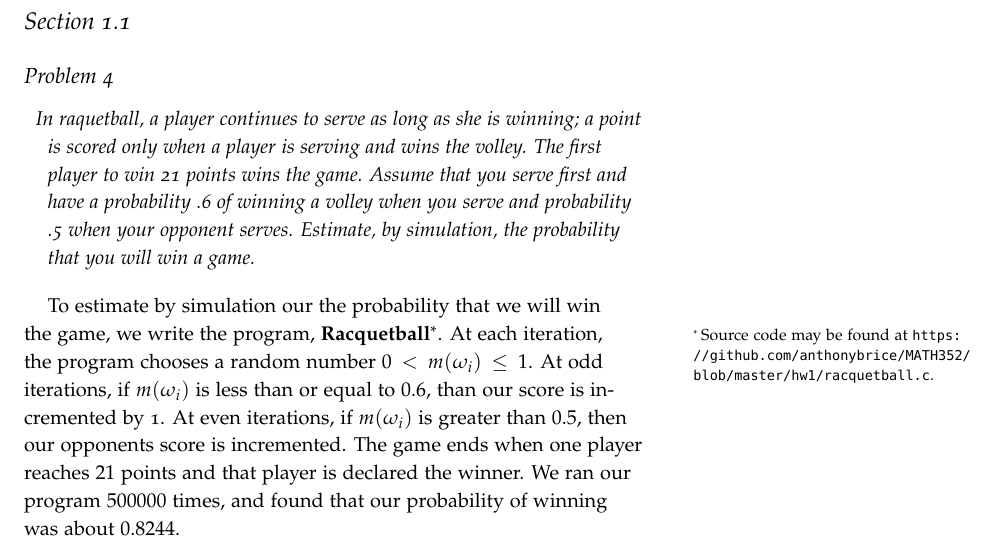
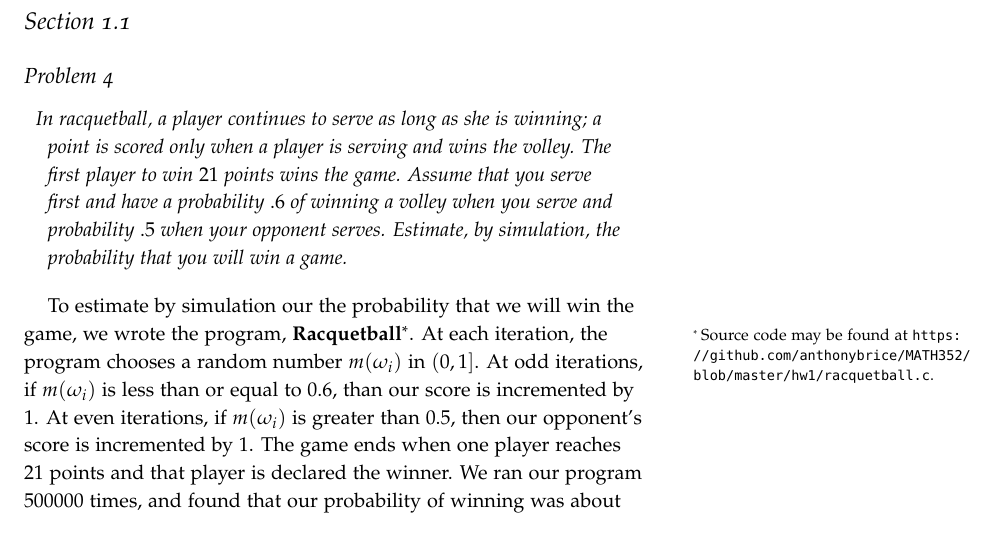
Before and after one commit to WinterSmithCS/MATH352, a LaTeX problem sheet (hw1/hw1.tex): part of the page, cut so that both start at the same text. Compiled offline with pdfLaTeX.

Commit message:
fixed racquetball

```diff
--- a/hw1/hw1.tex
+++ b/hw1/hw1.tex
@@ -37,25 +37,24 @@
 \section{Section 1.1}
 \subsection{Problem 4}
 \begin{description}
-\item \textit{In raquetball, a player continues to serve as long as
+\item \textit{In racquetball, a player continues to serve as long as
     she is winning; a point is scored only when a player is serving
-    and wins the volley. The first player to win 21 points wins the
-    game. Assume that you serve first and have a probability .6 of
-    winning a volley when you serve and probability .5 when your
+    and wins the volley. The first player to win $21$ points wins the
+    game. Assume that you serve first and have a probability $.6$ of
+    winning a volley when you serve and probability $.5$ when your
     opponent serves. Estimate, by simulation, the probability that you
     will win a game.}
 \end{description}
 
 To estimate by simulation our the probability that we will win the
-game, we write the program, \textbf{Racquetball}\footnote{Source code
+game, we wrote the program, \textbf{Racquetball}\footnote{Source code
   may be found at
   \url{https://github.com/anthonybrice/MATH352/blob/master/hw1/racquetball.c}.}. At
-each iteration, the program chooses a random number $0 < m(\omega_i)
-\leq 1$. At odd iterations, if $m(\omega_i)$ is less than or equal to
-$0.6$, than our score is incremented by 1. At even iterations, if
-$m(\omega_i)$ is greater than $0.5$, then our opponents score is
-incremented. The game ends when one player reaches $21$ points and
+each iteration, the program chooses a random number $m(\omega_i)$ in $(0,1]$. At odd iterations, if $m(\omega_i)$ is less than or equal to
+$0.6$, than our score is incremented by $1$. At even iterations, if
+$m(\omega_i)$ is greater than $0.5$, then our opponent's score is
+incremented by $1$. The game ends when one player reaches $21$ points and
 that player is declared the winner. We ran our program $500000$ times,
-and found that our probability of winning was about $0.8244$.
+and found that our probability of winning was about $0.8263$.
 
 \end{document}
```
Also changed, not shown: 1 other file.
